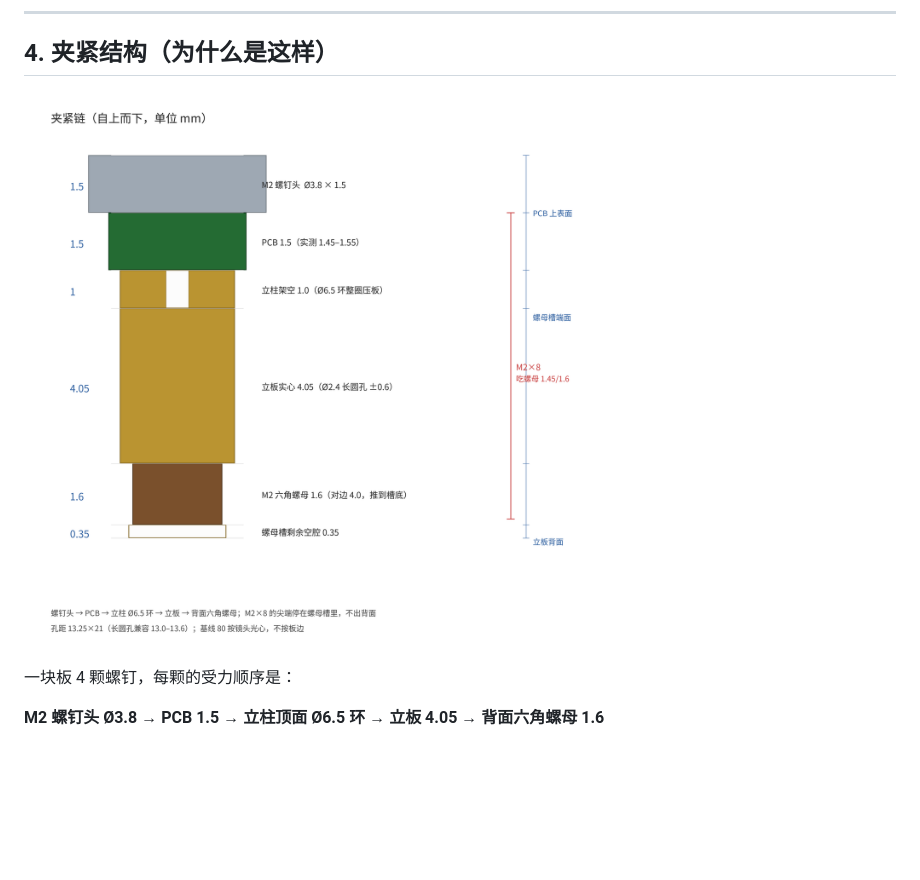
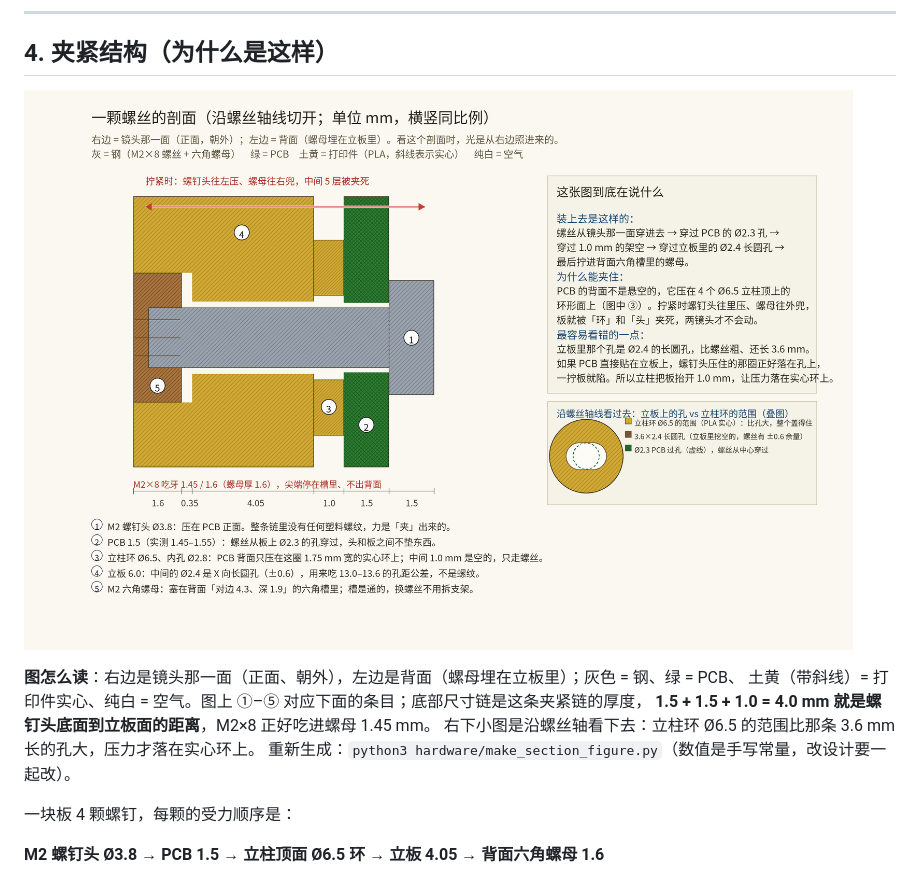
Before and after one commit to zmmmawzfl/pi5-stereo-perception-edge, a Markdown page: hardware/README.md, the part around the change. GitHub-like rendering; pictures changed too: docs/images/camera_mount_80_section.png; blank space fills up the shorter version.

```diff
--- a/hardware/README.md
+++ b/hardware/README.md
@@ -84,7 +84,13 @@ openscad -o stl/camera_mount_b80.stl -D baseline=80 camera_mount.scad
 
 ## 4. 夹紧结构（为什么是这样）
 
-![夹紧链：螺钉头 → PCB → 立柱 Ø6.5 环 → 立板 → 背面螺母](../docs/images/camera_mount_80_section.png)
+![一颗 M2 的剖面：① 螺钉头 ② PCB ③ 立柱环 ④ 立板 ⑤ 背面螺母；右下角是沿螺丝轴的叠图](../docs/images/camera_mount_80_section.png)
+
+**图怎么读**：右边是镜头那一面（正面、朝外），左边是背面（螺母埋在立板里）；灰色 = 钢、绿 = PCB、
+土黄（带斜线）= 打印件实心、纯白 = 空气。图上 ①–⑤ 对应下面的条目；底部尺寸链是这条夹紧链的厚度，
+**1.5 + 1.5 + 1.0 = 4.0 mm 就是螺钉头底面到立板面的距离**，M2×8 正好吃进螺母 1.45 mm。
+右下小图是沿螺丝轴看下去：立柱环 Ø6.5 的范围比那条 3.6 mm 长的孔大，压力才落在实心环上。
+重新生成：`python3 hardware/make_section_figure.py`（数值是手写常量，改设计要一起改）。
 
 一块板 4 颗螺钉，每颗的受力顺序是：
 
```
Also changed, not shown: 1 other file.
